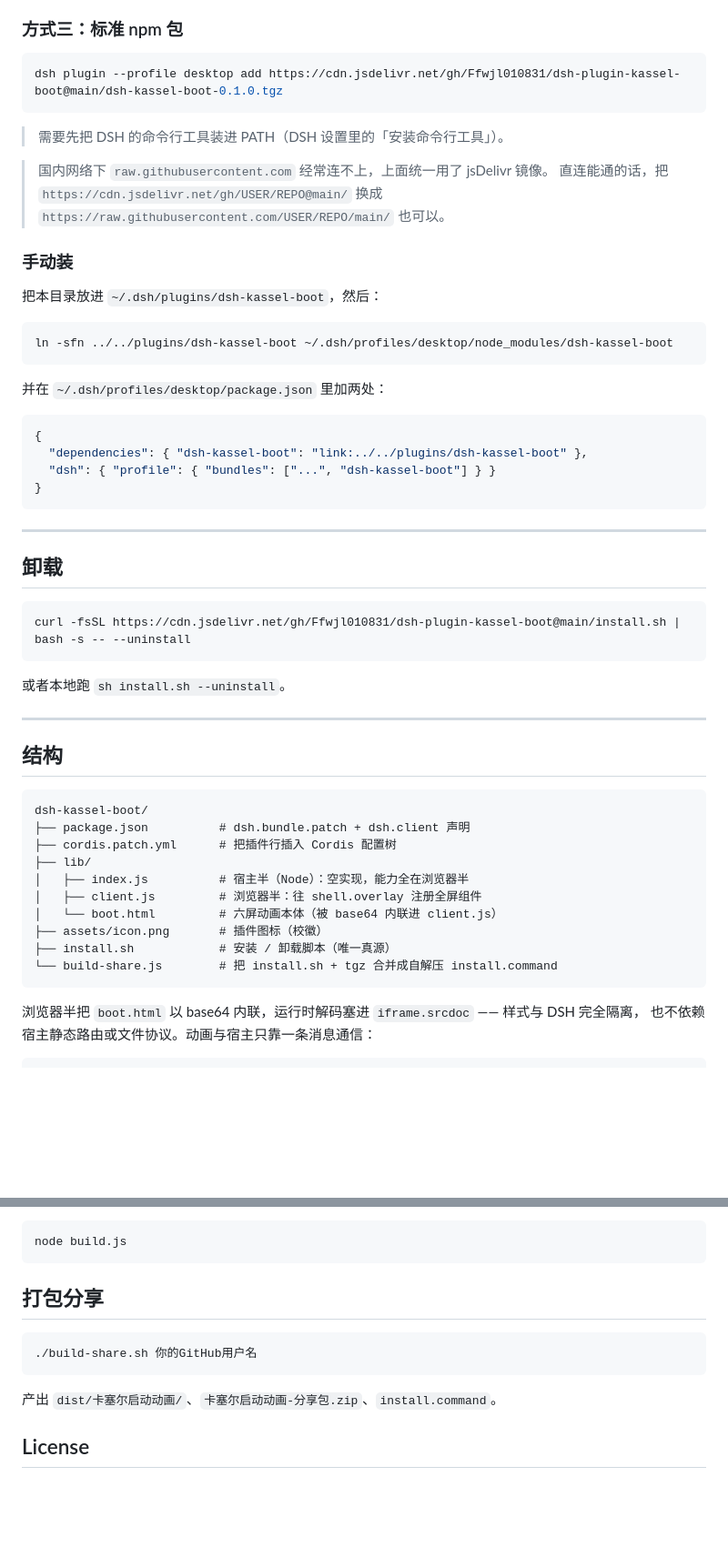
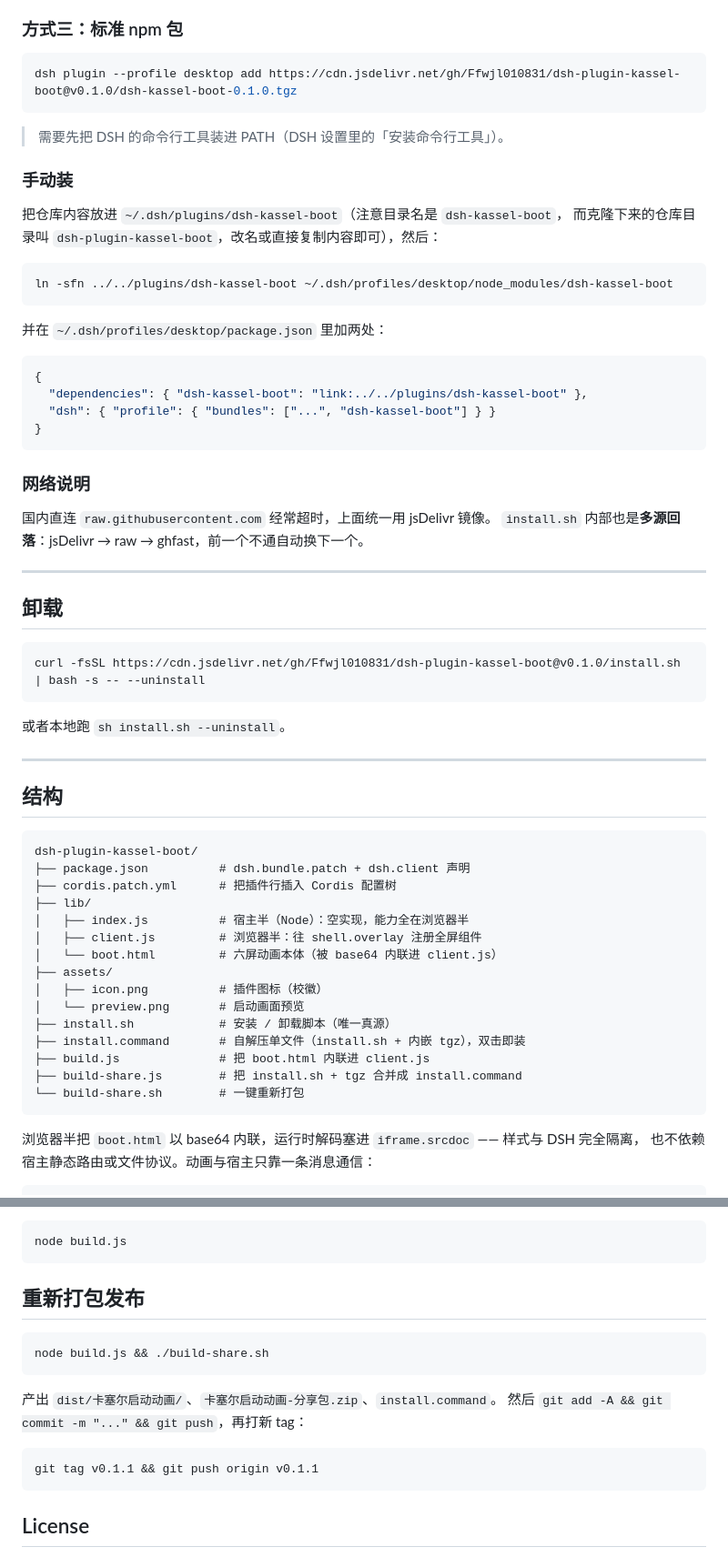
Before and after one commit to Ffwjl010831/dsh-plugin-kassel-boot, a Markdown page: README.md, 2 parts joined by grey strips. Shown at 91% size. Drawn GitHub-style; blank space fills up the shorter version.

Commit message:
补齐 LICENSE、预览图、仓库元信息，统一文档地址
- 新增 LICENSE（MIT）、assets/preview.png
- package.json 补 repository/homepage/bugs，tgz 不再携带预览图
- README 修正方式二链接（改为可下载的直链）、目录名说明、结构树
- 使用说明改为四种方式并纠正编号

````diff
--- a/README.md
+++ b/README.md
@@ -34,18 +39,15 @@ curl -fsSL https://cdn.jsdelivr.net/gh/Ffwjl010831/dsh-plugin-kassel-boot@main/i
 ### 方式三：标准 npm 包
 
 ```bash
-dsh plugin --profile desktop add https://cdn.jsdelivr.net/gh/Ffwjl010831/dsh-plugin-kassel-boot@main/dsh-kassel-boot-0.1.0.tgz
+dsh plugin --profile desktop add https://cdn.jsdelivr.net/gh/Ffwjl010831/dsh-plugin-kassel-boot@v0.1.0/dsh-kassel-boot-0.1.0.tgz
 ```
 
 > 需要先把 DSH 的命令行工具装进 PATH（DSH 设置里的「安装命令行工具」）。
 
-> 国内网络下 `raw.githubusercontent.com` 经常连不上，上面统一用了 jsDelivr 镜像。
-> 直连能通的话，把 `https://cdn.jsdelivr.net/gh/USER/REPO@main/` 换成
-> `https://raw.githubusercontent.com/USER/REPO/main/` 也可以。
-
 ### 手动装
 
-把本目录放进 `~/.dsh/plugins/dsh-kassel-boot`，然后：
+把仓库内容放进 `~/.dsh/plugins/dsh-kassel-boot`（注意目录名是 `dsh-kassel-boot`，
+而克隆下来的仓库目录叫 `dsh-plugin-kassel-boot`，改名或直接复制内容即可），然后：
 
 ```bash
 ln -sfn ../../plugins/dsh-kassel-boot ~/.dsh/profiles/desktop/node_modules/dsh-kassel-boot
@@ -60,12 +62,17 @@ ln -sfn ../../plugins/dsh-kassel-boot ~/.dsh/profiles/desktop/node_modules/dsh-k
 }
 ```
 
+### 网络说明
+
+国内直连 `raw.githubusercontent.com` 经常超时，上面统一用 jsDelivr 镜像。
+`install.sh` 内部也是**多源回落**：jsDelivr → raw → ghfast，前一个不通自动换下一个。
+
 ---
 
 ## 卸载
 
 ```bash
-curl -fsSL https://cdn.jsdelivr.net/gh/Ffwjl010831/dsh-plugin-kassel-boot@main/install.sh | bash -s -- --uninstall
+curl -fsSL https://cdn.jsdelivr.net/gh/Ffwjl010831/dsh-plugin-kassel-boot@v0.1.0/install.sh | bash -s -- --uninstall
 ```
 
 或者本地跑 `sh install.sh --uninstall`。
@@ -75,16 +82,21 @@ curl -fsSL https://cdn.jsdelivr.net/gh/Ffwjl010831/dsh-plugin-kassel-boot@main/i
 ## 结构
 
 ```
-dsh-kassel-boot/
+dsh-plugin-kassel-boot/
 ├── package.json          # dsh.bundle.patch + dsh.client 声明
 ├── cordis.patch.yml      # 把插件行插入 Cordis 配置树
 ├── lib/
 │   ├── index.js          # 宿主半（Node）：空实现，能力全在浏览器半
 │   ├── client.js         # 浏览器半：往 shell.overlay 注册全屏组件
 │   └── boot.html         # 六屏动画本体（被 base64 内联进 client.js）
-├── assets/icon.png       # 插件图标（校徽）
+├── assets/
+│   ├── icon.png          # 插件图标（校徽）
+│   └── preview.png       # 启动画面预览
 ├── install.sh            # 安装 / 卸载脚本（唯一真源）
-└── build-share.js        # 把 install.sh + tgz 合并成自解压 install.command
+├── install.command       # 自解压单文件（install.sh + 内嵌 tgz），双击即装
+├── build.js              # 把 boot.html 内联进 client.js
+├── build-share.js        # 把 install.sh + tgz 合并成 install.command
+└── build-share.sh        # 一键重新打包
 ```
 
 浏览器半把 `boot.html` 以 base64 内联，运行时解码塞进 `iframe.srcdoc` —— 样式与 DSH 完全隔离，
@@ -107,13 +119,18 @@ window.parent.postMessage({ type: 'kassel-boot-go' }, '*')
 node build.js
 ```
 
-## 打包分享
+## 重新打包发布
 
 ```bash
-./build-share.sh 你的GitHub用户名
+node build.js && ./build-share.sh
 ```
 
 产出 `dist/卡塞尔启动动画/`、`卡塞尔启动动画-分享包.zip`、`install.command`。
+然后 `git add -A && git commit -m "..." && git push`，再打新 tag：
+
+```bash
+git tag v0.1.1 && git push origin v0.1.1
+```
 
 ## License
 
````
Also changed, not shown: other parts of README.md (+8 -3 lines), assets/preview.png (added), 5 other files.
